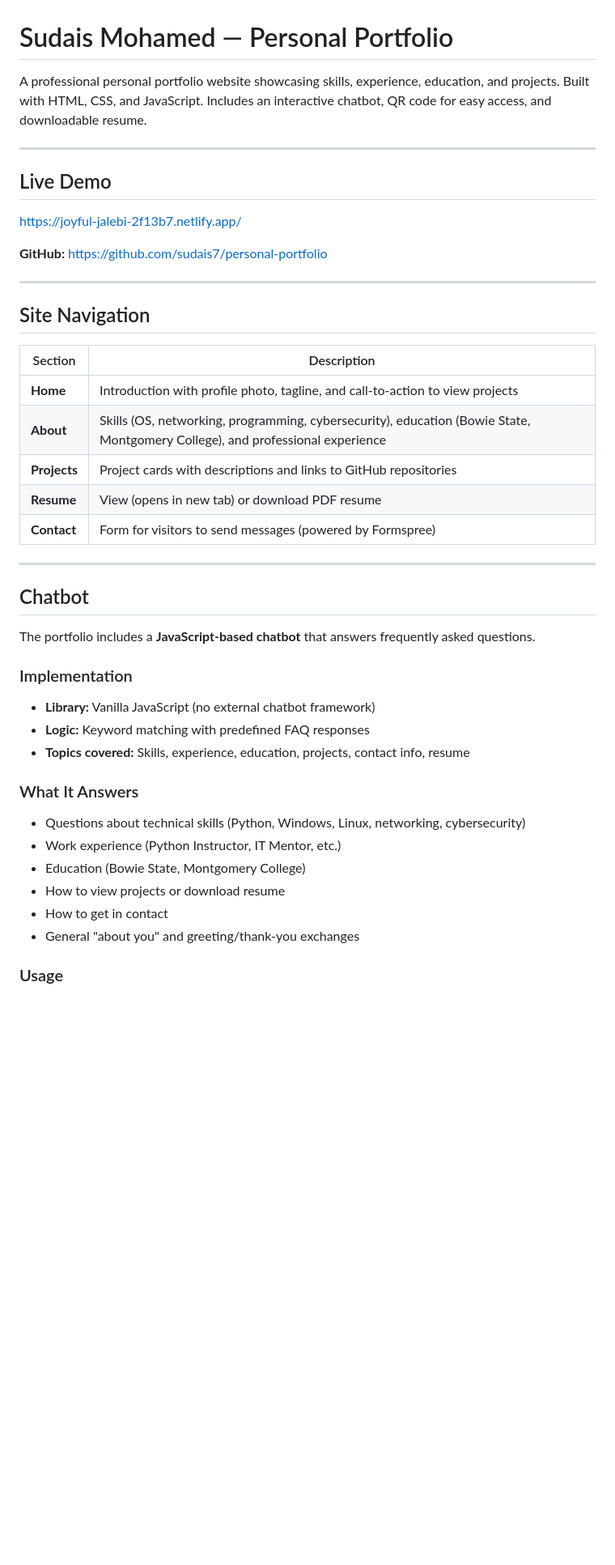
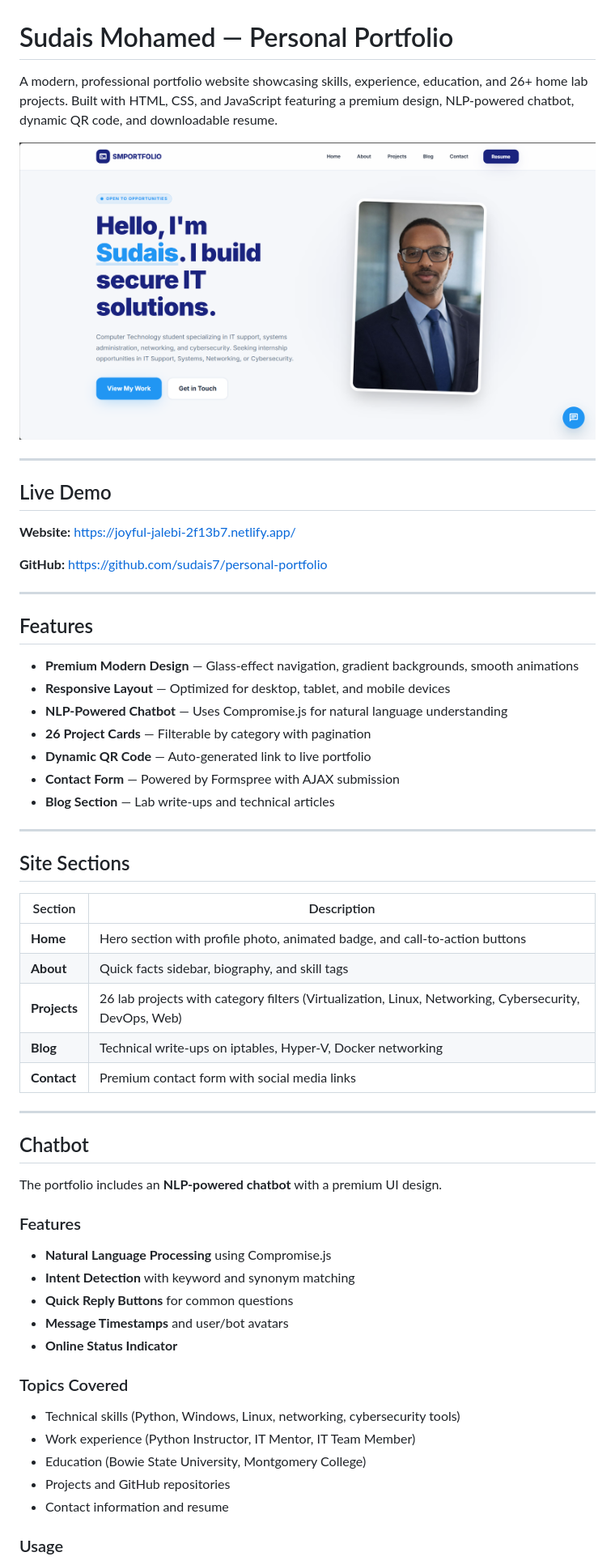
Before and after one commit to sudais7/personal-portfolio, a Markdown page: README.md, the part around one of its changes. Shown at 81% size. Drawn GitHub-style; pictures changed too: assets/images/portfolio_screenshot.png (added); blank space fills up the shorter version.

```diff
--- a/README.md
+++ b/README.md
@@ -1,44 +1,59 @@
 # Sudais Mohamed — Personal Portfolio
 
-A professional personal portfolio website showcasing skills, experience, education, and projects. Built with HTML, CSS, and JavaScript. Includes an interactive chatbot, QR code for easy access, and downloadable resume.
+A modern, professional portfolio website showcasing skills, experience, education, and 26+ home lab projects. Built with HTML, CSS, and JavaScript featuring a premium design, NLP-powered chatbot, dynamic QR code, and downloadable resume.
+
+![Portfolio Screenshot](assets/images/portfolio_screenshot.png)
 
 ---
 
 ## Live Demo
 
-https://joyful-jalebi-2f13b7.netlify.app/
+**Website:** [https://joyful-jalebi-2f13b7.netlify.app/](https://joyful-jalebi-2f13b7.netlify.app/)
 
-**GitHub:** https://github.com/sudais7/personal-portfolio
+**GitHub:** [https://github.com/sudais7/personal-portfolio](https://github.com/sudais7/personal-portfolio)
 
 ---
 
-## Site Navigation
+## Features
+
+- **Premium Modern Design** — Glass-effect navigation, gradient backgrounds, smooth animations
+- **Responsive Layout** — Optimized for desktop, tablet, and mobile devices
+- **NLP-Powered Chatbot** — Uses Compromise.js for natural language understanding
+- **26 Project Cards** — Filterable by category with pagination
+- **Dynamic QR Code** — Auto-generated link to live portfolio
+- **Contact Form** — Powered by Formspree with AJAX submission
+- **Blog Section** — Lab write-ups and technical articles
+
+---
+
+## Site Sections
 
 | Section | Description |
 |---------|-------------|
-| **Home** | Introduction with profile photo, tagline, and call-to-action to view projects |
-| **About** | Skills (OS, networking, programming, cybersecurity), education (Bowie State, Montgomery College), and professional experience |
-| **Projects** | Project cards with descriptions and links to GitHub repositories |
-| **Resume** | View (opens in new tab) or download PDF resume |
-| **Contact** | Form for visitors to send messages (powered by Formspree) |
+| **Home** | Hero section with profile photo, animated badge, and call-to-action buttons |
+| **About** | Quick facts sidebar, biography, and skill tags |
+| **Projects** | 26 lab projects with category filters (Virtualization, Linux, Networking, Cybersecurity, DevOps, Web) |
+| **Blog** | Technical write-ups on iptables, Hyper-V, Docker networking |
+| **Contact** | Premium contact form with social media links |
 
 ---
 
 ## Chatbot
 
-The portfolio includes a **JavaScript-based chatbot** that answers frequently asked questions.
+The portfolio includes an **NLP-powered chatbot** with a premium UI design.
 
-### Implementation
-- **Library:** Vanilla JavaScript (no external chatbot framework)
-- **Logic:** Keyword matching with predefined FAQ responses
-- **Topics covered:** Skills, experience, education, projects, contact info, resume
+### Features
+- **Natural Language Processing** using Compromise.js
+- **Intent Detection** with keyword and synonym matching
+- **Quick Reply Buttons** for common questions
+- **Message Timestamps** and user/bot avatars
+- **Online Status Indicator**
 
-### What It Answers
-- Questions about technical skills (Python, Windows, Linux, networking, cybersecurity)
-- Work experience (Python Instructor, IT Mentor, etc.)
-- Education (Bowie State, Montgomery College)
-- How to view projects or download resume
-- How to get in contact
-- General "about you" and greeting/thank-you exchanges
+### Topics Covered
+- Technical skills (Python, Windows, Linux, networking, cybersecurity tools)
+- Work experience (Python Instructor, IT Mentor, IT Team Member)
+- Education (Bowie State University, Montgomery College)
+- Projects and GitHub repositories
+- Contact information and resume
 
 ### Usage
```
Also changed, not shown: other parts of README.md (+44 -29 lines), 4 other files.
